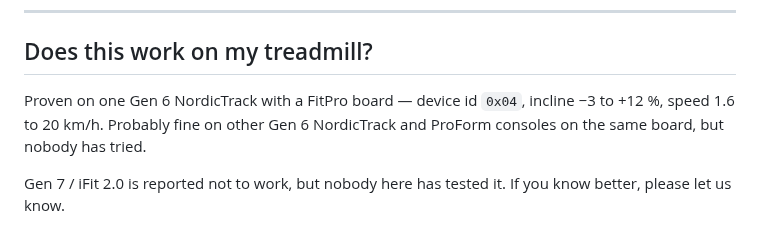
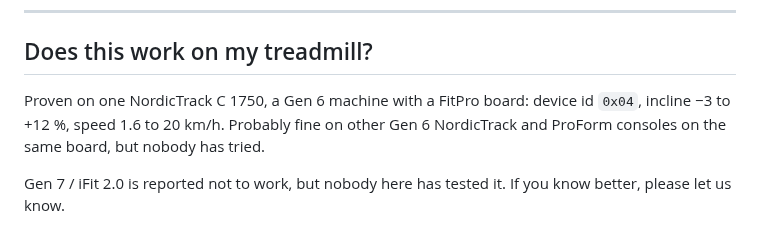
Before and after one commit to 1h8fulkat/strideApp, a Markdown page: README.md, the part around the change. Drawn GitHub-style.

Commit message:
Name the machine: NordicTrack C 1750
Step 0 asked people to compare their treadmill against a table of build numbers
and firmware versions without ever saying which treadmill it came off. The
model goes in as the first row, and the README says it in the sentence that
answers "does this work on mine".

Co-Authored-By: Claude Opus 5 <noreply@anthropic.com>
Claude-Session: https://claude.ai/code/session_01Ljkw9vVNFZJLqhD8VbnNJN

```diff
--- a/README.md
+++ b/README.md
@@ -80,9 +80,9 @@ an opinionated health dashboard if you want a starting point.
 
 ## Does this work on my treadmill?
 
-Proven on one Gen 6 NordicTrack with a FitPro board — device id `0x04`, incline
-−3 to +12 %, speed 1.6 to 20 km/h. Probably fine on other Gen 6 NordicTrack and
-ProForm consoles on the same board, but nobody has tried.
+Proven on one NordicTrack C 1750, a Gen 6 machine with a FitPro board: device
+id `0x04`, incline −3 to +12 %, speed 1.6 to 20 km/h. Probably fine on other
+Gen 6 NordicTrack and ProForm consoles on the same board, but nobody has tried.
 
 Gen 7 / iFit 2.0 is reported not to work, but nobody here has tested it. If you
 know better, please let us know.
```
Also changed, not shown: docs/INSTALL.md (+1 -0 lines).
